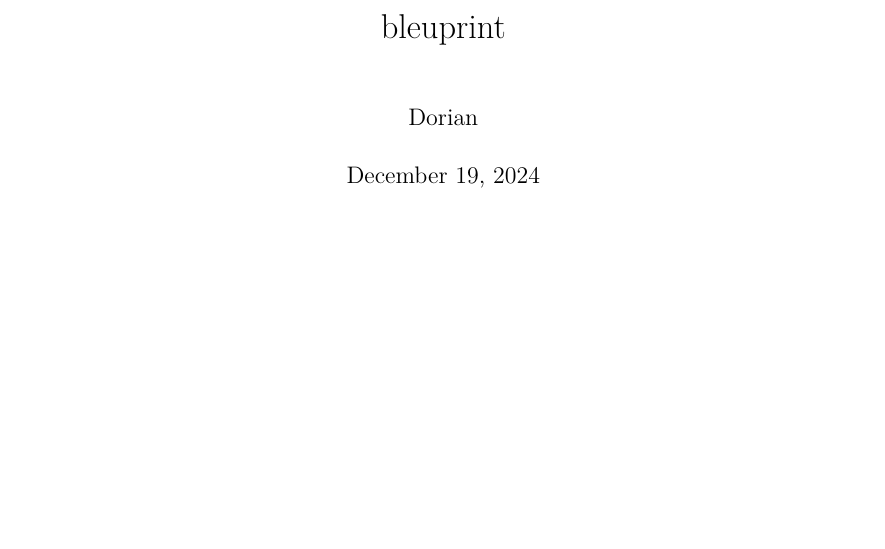
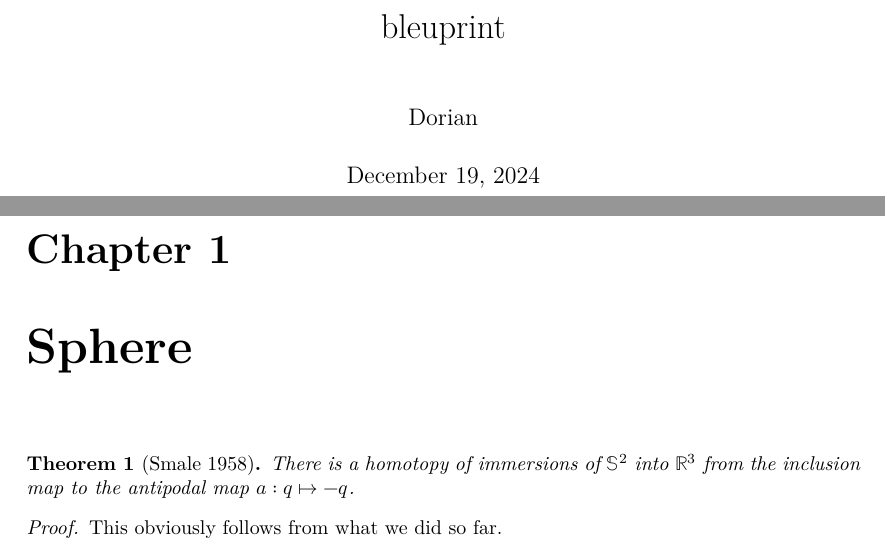
Before and after one commit to daurrian/bleuprint, a LaTeX document (blueprint/src/print.tex, which reads blueprint/src/content.tex): part of the page before the commit and two parts of pages 1 and 2 of 2 after it, the two joined at a grey line, cut so that both start at the same text, the shorter picture padded with empty space. Compiled offline with XeLaTeX.

Commit message:
update content -> test

```diff
--- a/blueprint/src/content.tex
+++ b/blueprint/src/content.tex
@@ -5,3 +5,20 @@
 % If you want to split the blueprint content into several files then
 % the current file can be a simple sequence of \input. Otherwise It
 % can start with a \section or \chapter for instance.
+
+\chapter{Sphere}
+
+\begin{theorem}[Smale 1958]
+  \label{thm:sphere_eversion}
+  \lean{sphere_eversion}
+  \leanok
+  \uses{def:immersion}
+  There is a homotopy of immersions of $𝕊^2$ into $ℝ^3$ from the inclusion map to
+  the antipodal map $a : q ↦ -q$.
+\end{theorem}
+
+\begin{proof}
+  \leanok
+  \uses{thm:open_ample, lem:open_ample_immersion}
+  This obviously follows from what we did so far.
+\end
```
Also changed, not shown: 1 other file.
